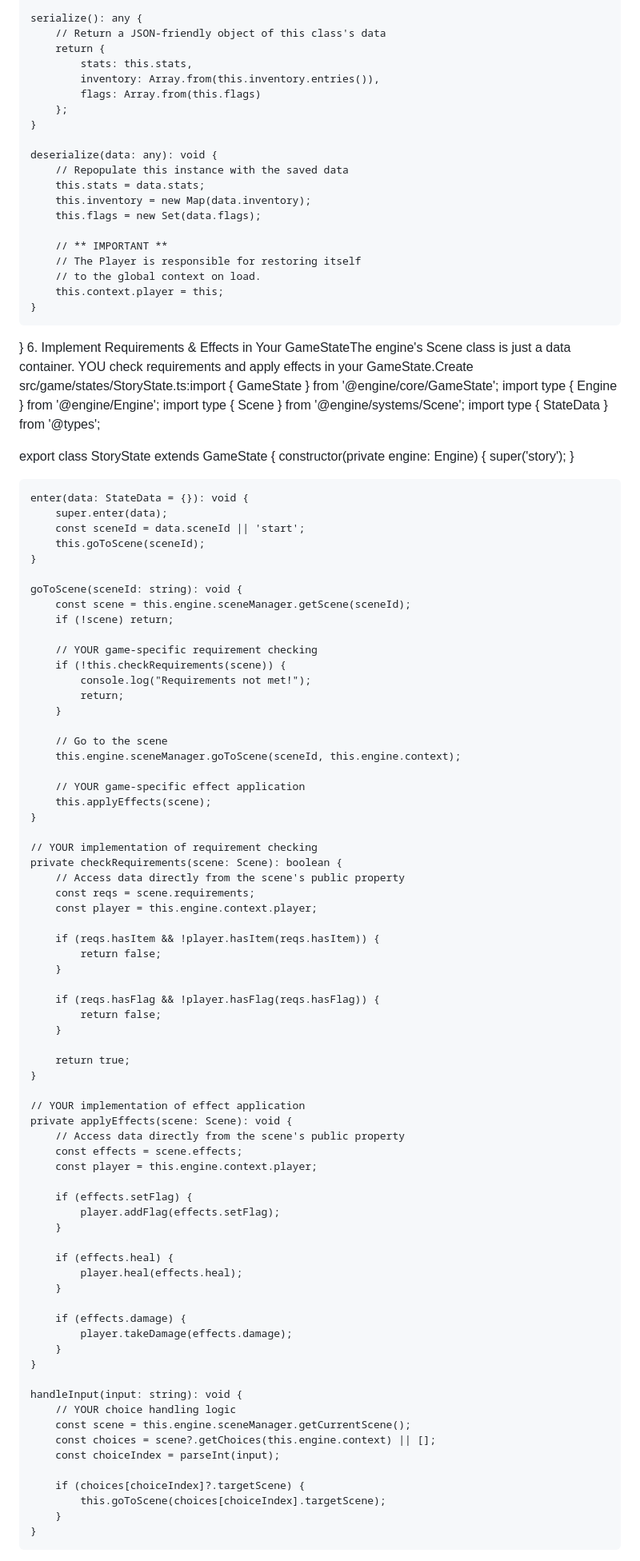
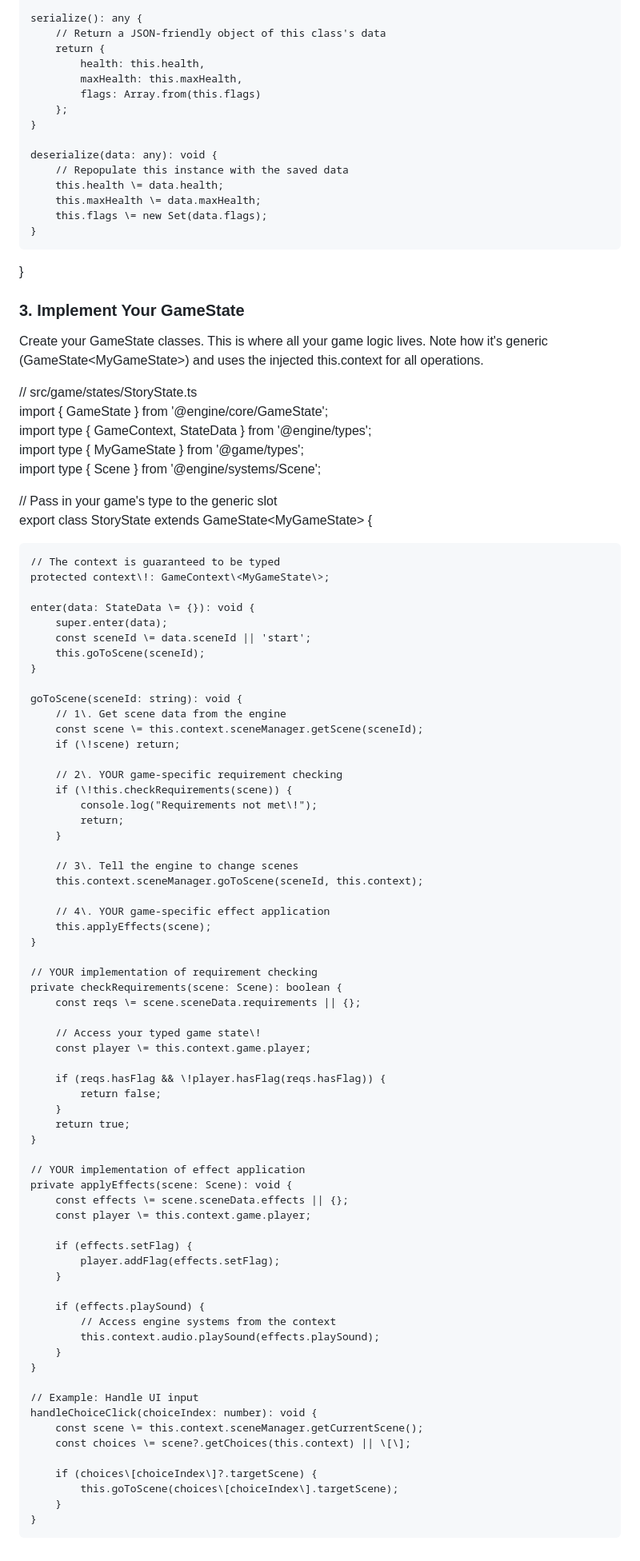
Before and after one commit to elitGithub/game_engine, a Markdown page: README.md, the part around the change printed below. Shown: that part at 80% size. Rendered like a GitHub page.

```diff
--- a/README.md
+++ b/README.md
@@ -112,101 +78,95 @@ export class Player implements ISerializable {
     serialize(): any {
         // Return a JSON-friendly object of this class's data
         return {
-            stats: this.stats,
-            inventory: Array.from(this.inventory.entries()),
+            health: this.health,
+            maxHealth: this.maxHealth,
             flags: Array.from(this.flags)
         };
     }
 
     deserialize(data: any): void {
         // Repopulate this instance with the saved data
-        this.stats = data.stats;
-        this.inventory = new Map(data.inventory);
-        this.flags = new Set(data.flags);
-
-        // ** IMPORTANT **
-        // The Player is responsible for restoring itself
-        // to the global context on load.
-        this.context.player = this;
+        this.health \= data.health;
+        this.maxHealth \= data.maxHealth;
+        this.flags \= new Set(data.flags);
     }
 }
-6. Implement Requirements & Effects in Your GameStateThe engine's Scene class is just a data container. YOU check requirements and apply effects in your GameState.Create src/game/states/StoryState.ts:import { GameState } from '@engine/core/GameState';
-import type { Engine } from '@engine/Engine';
+
+### **3\. Implement Your GameState**
+
+Create your GameState classes. This is where all your game logic lives. Note how it's generic (GameState\<MyGameState\>) and uses the injected this.context for all operations.
+
+// src/game/states/StoryState.ts
+import { GameState } from '@engine/core/GameState';
+import type { GameContext, StateData } from '@engine/types';
+import type { MyGameState } from '@game/types';
 import type { Scene } from '@engine/systems/Scene';
-import type { StateData } from '@types';
 
-export class StoryState extends GameState {
-    constructor(private engine: Engine) {
-        super('story');
-    }
+// Pass in your game's type to the generic slot
+export class StoryState extends GameState\<MyGameState\> {
 
-    enter(data: StateData = {}): void {
+    // The context is guaranteed to be typed
+    protected context\!: GameContext\<MyGameState\>;
+
+    enter(data: StateData \= {}): void {
         super.enter(data);
-        const sceneId = data.sceneId || 'start';
+        const sceneId \= data.sceneId || 'start';
         this.goToScene(sceneId);
     }
 
     goToScene(sceneId: string): void {
-        const scene = this.engine.sceneManager.getScene(sceneId);
-        if (!scene) return;
+        // 1\. Get scene data from the engine
+        const scene \= this.context.sceneManager.getScene(sceneId);
+        if (\!scene) return;
 
-        // YOUR game-specific requirement checking
-        if (!this.checkRequirements(scene)) {
-            console.log("Requirements not met!");
+        // 2\. YOUR game-specific requirement checking
+        if (\!this.checkRequirements(scene)) {
+            console.log("Requirements not met\!");
             return;
         }
 
-        // Go to the scene
-        this.engine.sceneManager.goToScene(sceneId, this.engine.context);
+        // 3\. Tell the engine to change scenes
+        this.context.sceneManager.goToScene(sceneId, this.context);
 
-        // YOUR game-specific effect application
+        // 4\. YOUR game-specific effect application
         this.applyEffects(scene);
     }
 
     // YOUR implementation of requirement checking
     private checkRequirements(scene: Scene): boolean {
-        // Access data directly from the scene's public property
-        const reqs = scene.requirements;
-        const player = this.engine.context.player;
+        const reqs \= scene.sceneData.requirements || {};
 
-        if (reqs.hasItem && !player.hasItem(reqs.hasItem)) {
+        // Access your typed game state\!
+        const player \= this.context.game.player;
+
+        if (reqs.hasFlag && \!player.hasFlag(reqs.hasFlag)) {
             return false;
         }
-
-        if (reqs.hasFlag && !player.hasFlag(reqs.hasFlag)) {
-            return false;
-        }
-
         return true;
     }
 
     // YOUR implementation of effect application
     private applyEffects(scene: Scene): void {
-        // Access data directly from the scene's public property
-        const effects = scene.effects;
-        const player = this.engine.context.player;
+        const effects \= scene.sceneData.effects || {};
+        const player \= this.context.game.player;
 
         if (effects.setFlag) {
             player.addFlag(effects.setFlag);
         }
 
-        if (effects.heal) {
-            player.heal(effects.heal);
-        }
-
-        if (effects.damage) {
-            player.takeDamage(effects.damage);
+        if (effects.playSound) {
+            // Access engine systems from the context
+            this.context.audio.playSound(effects.playSound);
         }
     }
 
-    handleInput(input: string): void {
-        // YOUR choice handling logic
-        const scene = this.engine.sceneManager.getCurrentScene();
-        const choices = scene?.getChoices(this.engine.context) || [];
-        const choiceIndex = parseInt(input);
+    // Example: Handle UI input
+    handleChoiceClick(choiceIndex: number): void {
+        const scene \= this.context.sceneManager.getCurrentScene();
+        const choices \= scene?.getChoices(this.context) || \[\];
 
-        if (choices[choiceIndex]?.targetScene) {
-            this.goToScene(choices[choiceIndex].targetScene);
+        if (choices\[choiceIndex\]?.targetScene) {
+            this.goToScene(choices\[choiceIndex\].targetScene);
         }
     }
 }
```
Also changed, not shown: other parts of README.md (+217 -153 lines), Improvements.md (+55 -71 lines), REFACTOR.md (deleted, +0 -43 lines).
